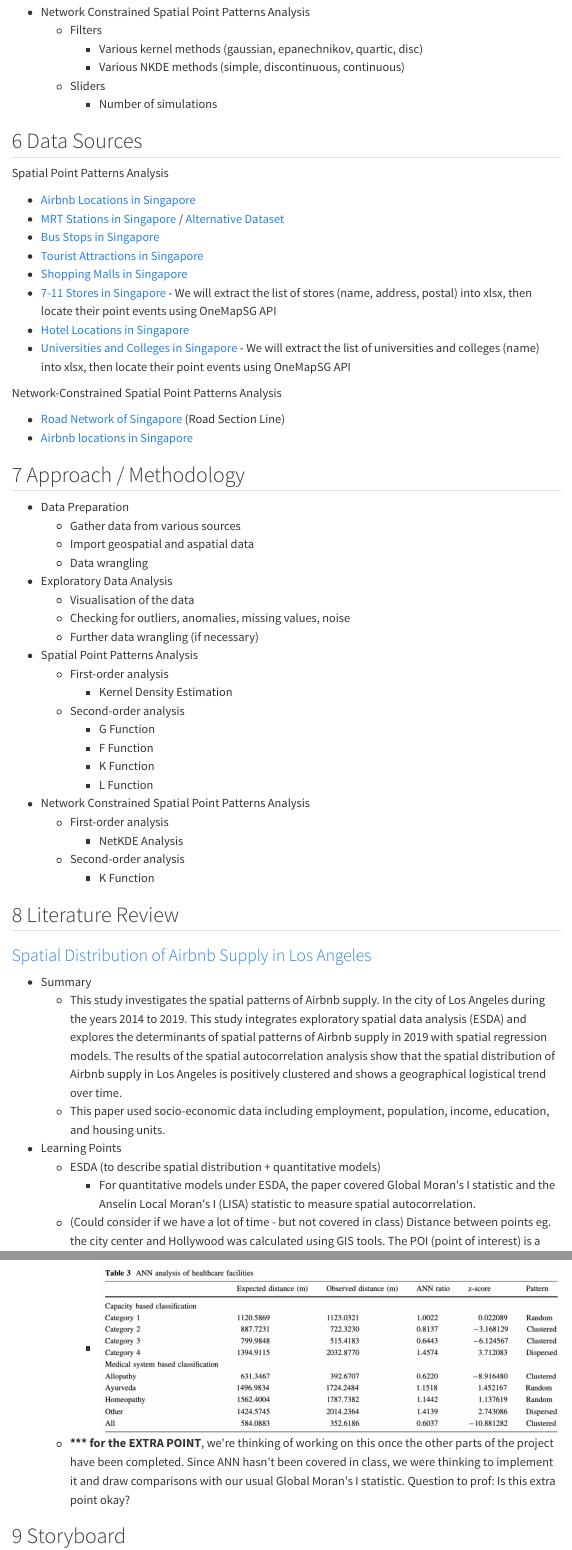
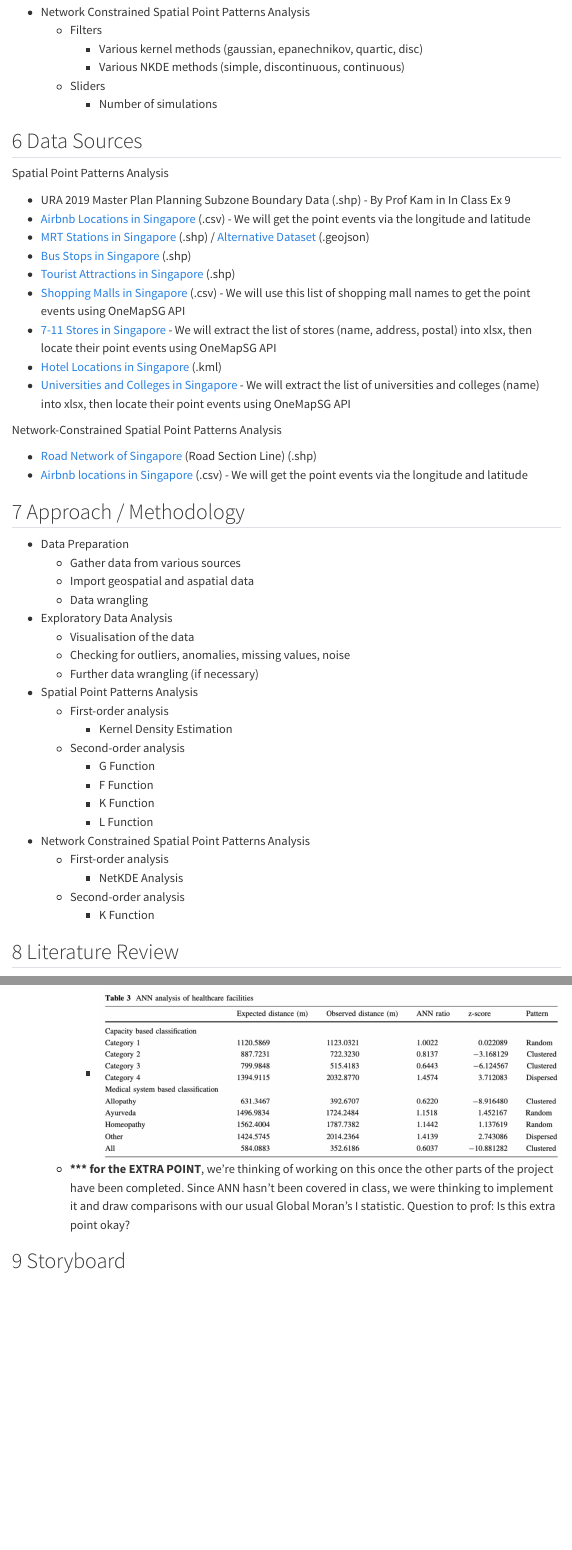
Before and after one commit to valtyl/IS415-GAA-Project, a Quarto document (overview.qmd): the page in a window 1100 px wide, from 1500 px down, and a second part further down, joined at a grey line. Rendered offline with R 4.5, knitr and Pandoc in place of Quarto, with nearby package versions; menus at the side of the page are left out.

Commit message:
update file types of data sources

```diff
--- a/overview.qmd
+++ b/overview.qmd
@@ -57,19 +57,20 @@
 
 Spatial Point Patterns Analysis
 
--   [Airbnb Locations in Singapore](http://insideairbnb.com/get-the-data)
--   [MRT Stations in Singapore](https://datamall.lta.gov.sg/content/datamall/en/search_datasets.html?searchText=train+station) / [Alternative Dataset](https://gist.github.com/raphodn/aca68c6e5b704d021fe0b0d8a376f4aa)
--   [Bus Stops in Singapore](https://datamall.lta.gov.sg/content/datamall/en/search_datasets.html?searchText=bus%20stop)
--   [Tourist Attractions in Singapore](https://data.gov.sg/dataset/tourist-attractions)
--   [Shopping Malls in Singapore](https://github.com/ValaryLim/Mall-Coordinates-Web-Scraper)
+-   URA 2019 Master Plan Planning Subzone Boundary Data (.shp) - By Prof Kam in In Class Ex 9
+-   [Airbnb Locations in Singapore](http://insideairbnb.com/get-the-data) (.csv) - We will get the point events via the longitude and latitude
+-   [MRT Stations in Singapore](https://datamall.lta.gov.sg/content/datamall/en/search_datasets.html?searchText=train+station) (.shp) / [Alternative Dataset](https://gist.github.com/raphodn/aca68c6e5b704d021fe0b0d8a376f4aa) (.geojson)
+-   [Bus Stops in Singapore](https://datamall.lta.gov.sg/content/datamall/en/search_datasets.html?searchText=bus%20stop) (.shp)
+-   [Tourist Attractions in Singapore](https://data.gov.sg/dataset/tourist-attractions) (.shp)
+-   [Shopping Malls in Singapore](https://github.com/ValaryLim/Mall-Coordinates-Web-Scraper) (.csv) - We will use this list of shopping mall names to get the point events using OneMapSG API
 -   [7-11 Stores in Singapore](https://shopsinsg.com/7-eleven-convenience-stores-in-singapore.html) - We will extract the list of stores (name, address, postal) into xlsx, then locate their point events using OneMapSG API
--   [Hotel Locations in Singapore](https://data.gov.sg/dataset/hotels)
+-   [Hotel Locations in Singapore](https://data.gov.sg/dataset/hotels) (.kml)
 -   [Universities and Colleges in Singapore](https://www.easyuni.sg/singapore/all/all/all-levels/) - We will extract the list of universities and colleges (name) into xlsx, then locate their point events using OneMapSG API
 
 Network-Constrained Spatial Point Patterns Analysis
 
--   [Road Network of Singapore](https://datamall.lta.gov.sg/content/datamall/en/static-data.html#Whole%20Island) (Road Section Line)
--   [Airbnb locations in Singapore](http://insideairbnb.com/get-the-data)
+-   [Road Network of Singapore](https://datamall.lta.gov.sg/content/datamall/en/static-data.html#Whole%20Island) (Road Section Line) (.shp)
+-   [Airbnb locations in Singapore](http://insideairbnb.com/get-the-data) (.csv) - We will get the point events via the longitude and latitude
 
 ## 7 Approach / Methodology
 
@@ -104,7 +105,7 @@
     -   This paper used socio-economic data including employment, population, income, education, and housing units.
 -   Learning Points
     -   ESDA (to describe spatial distribution + quantitative models)
-        -   For quantitative models under ESDA, the paper covered Global Moran\'s I statistic and the Anselin Local Moran\'s I (LISA) statistic to measure spatial autocorrelation.
+        -   For quantitative models under ESDA, the paper covered Global Moran's I statistic and the Anselin Local Moran's I (LISA) statistic to measure spatial autocorrelation.
     -   (Could consider if we have a lot of time - but not covered in class) Distance between points eg. the city center and Hollywood was calculated using GIS tools. The POI (point of interest) is a specific point location that someone may find useful or interesting, which to some extent can be used to determine the attractiveness of a place. The POI data were obtained from GEOFABRIK (http://www.geofabrik.de/), where OpenStreetMap data was collected, showing a total of 5,424 POI in Los Angeles
 -   Linking Back To The Project
     -   We could use the ESDA methods in the paper and explore the use of POI. The paper showed that Airbnb supply is positively associated with the number of POI.
@@ -135,7 +136,7 @@
     -   We can implement cross K function to investigate the location of Airbnbs are influenced by the road network
     -   EXTRA POINT: We could use the ANN ratio (average nearest neighbour ratio) to reveal if a point pattern is a clustered distribution. If the ratio \>1, we can conclude that the pattern is more dispersed than random. A value of 1 indicates a random distribution. To check the statistical significance of the ANN ratio, we will calculate the z-score in order to conclude confidently if the pattern is indeed random, clustered or dispersion.
         -   ![](images/gaa-proposal-1.png)
-    -   **\*\*\* for the EXTRA POINT**, we\'re thinking of working on this once the other parts of the project have been completed. Since ANN hasn\'t been covered in class, we were thinking to implement it and draw comparisons with our usual Global Moran\'s I statistic. Question to prof: Is this extra point okay?
+    -   **\*\*\* for the EXTRA POINT**, we're thinking of working on this once the other parts of the project have been completed. Since ANN hasn't been covered in class, we were thinking to implement it and draw comparisons with our usual Global Moran's I statistic. Question to prof: Is this extra point okay?
 
 ## 9 Storyboard
 
```
Also changed, not shown: 2 other files.
